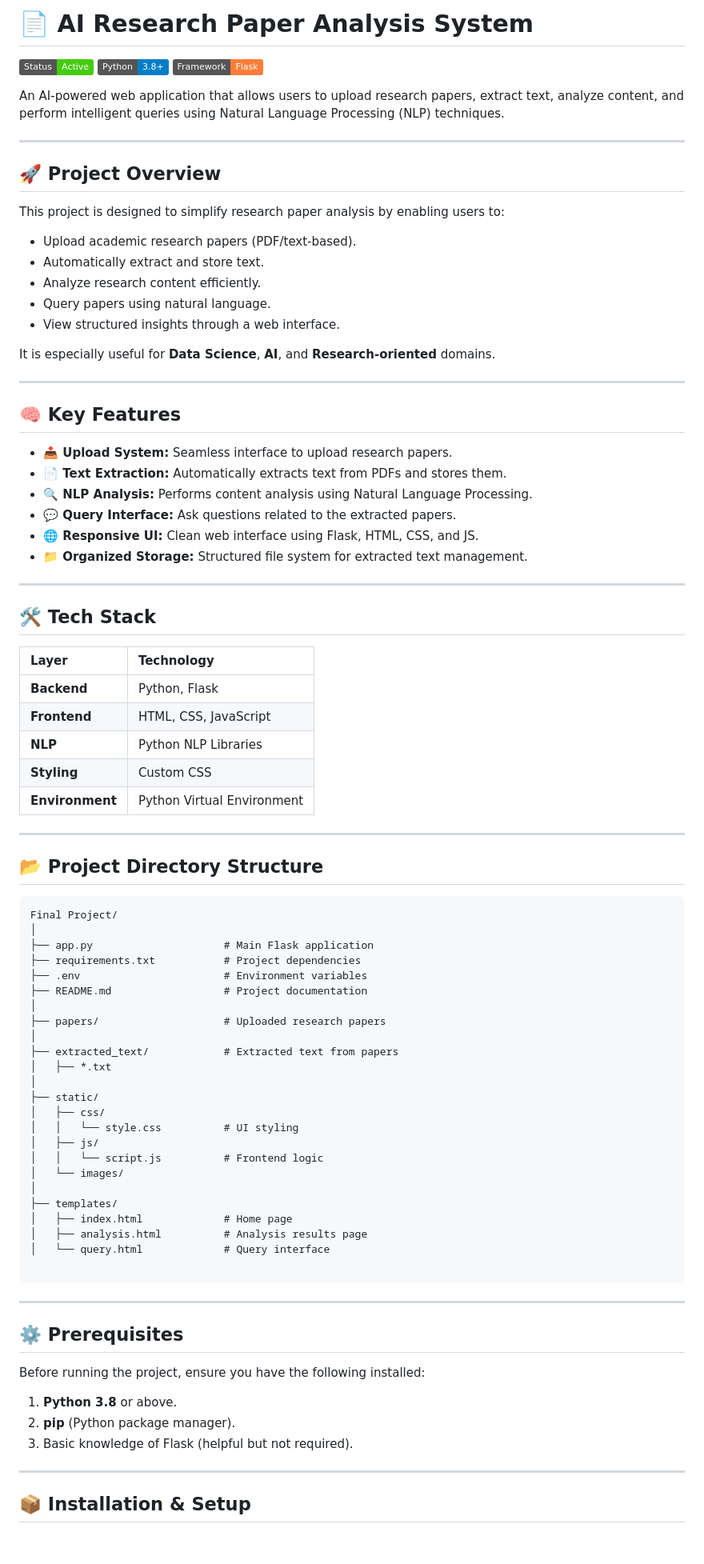
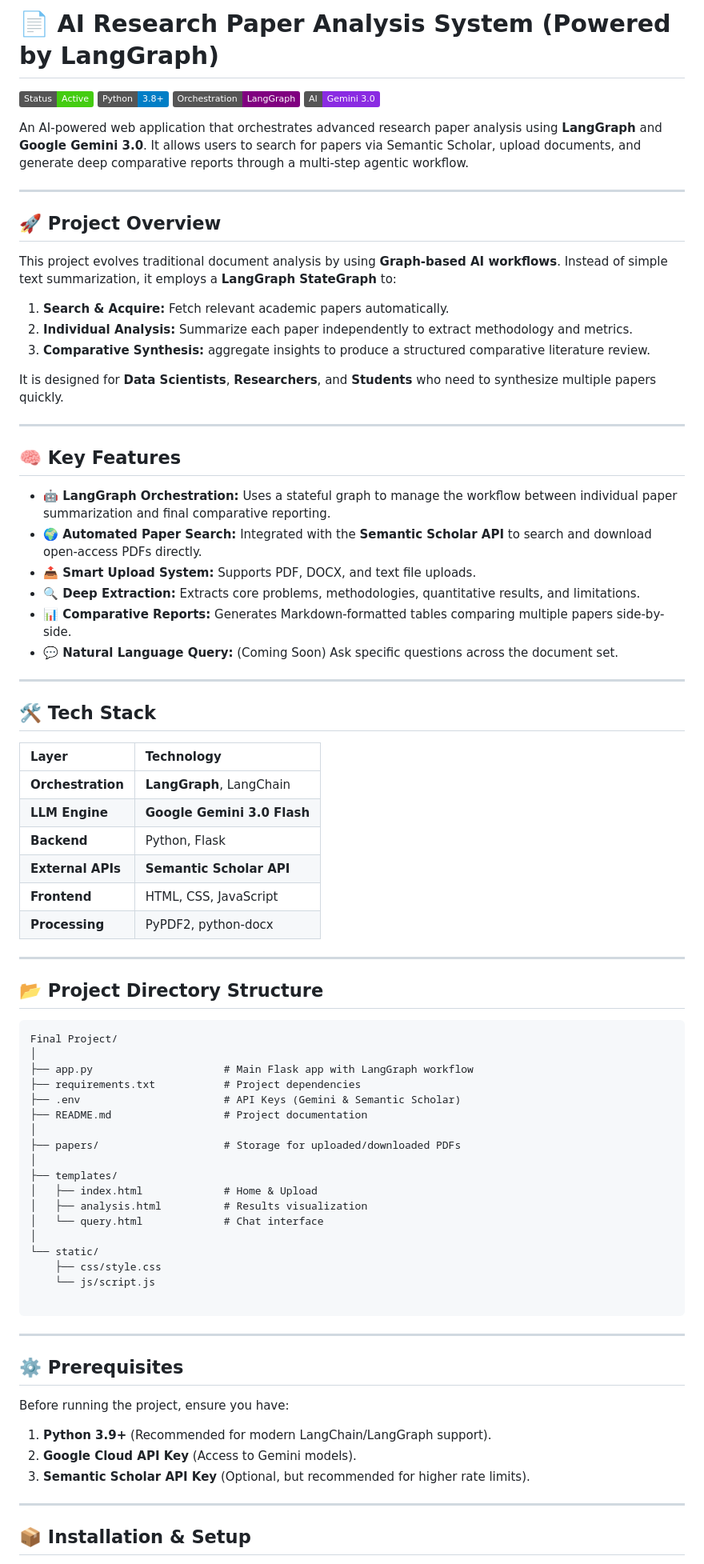
Before and after one commit to springboardmentor50641l/AI-System-to-automatically-Review-and-Summarize-Research-Papers, a Markdown page: README.md, the part around one of its changes. Shown at 80% size. Rendered like a GitHub page; badges without logos; blank space fills up the shorter version.

````diff
--- a/README.md
+++ b/README.md
@@ -1,32 +1,30 @@
-# 📄 AI Research Paper Analysis System
+# 📄 AI Research Paper Analysis System (Powered by LangGraph)
 
-![Project Status](https://img.shields.io/badge/Status-Active-brightgreen) ![Python](https://img.shields.io/badge/Python-3.8%2B-blue) ![Flask](https://img.shields.io/badge/Framework-Flask-orange)
+![Project Status](https://img.shields.io/badge/Status-Active-brightgreen) ![Python](https://img.shields.io/badge/Python-3.8%2B-blue) ![LangGraph](https://img.shields.io/badge/Orchestration-LangGraph-purple) ![Gemini](https://img.shields.io/badge/AI-Gemini%203.0-blueviolet)
 
-An AI-powered web application that allows users to upload research papers, extract text, analyze content, and perform intelligent queries using Natural Language Processing (NLP) techniques.
+An AI-powered web application that orchestrates advanced research paper analysis using **LangGraph** and **Google Gemini 3.0**. It allows users to search for papers via Semantic Scholar, upload documents, and generate deep comparative reports through a multi-step agentic workflow.
 
 ---
 
 ## 🚀 Project Overview
 
-This project is designed to simplify research paper analysis by enabling users to:
-* Upload academic research papers (PDF/text-based).
-* Automatically extract and store text.
-* Analyze research content efficiently.
-* Query papers using natural language.
-* View structured insights through a web interface.
+This project evolves traditional document analysis by using **Graph-based AI workflows**. Instead of simple text summarization, it employs a **LangGraph StateGraph** to:
+1.  **Search & Acquire:** Fetch relevant academic papers automatically.
+2.  **Individual Analysis:** Summarize each paper independently to extract methodology and metrics.
+3.  **Comparative Synthesis:** aggregate insights to produce a structured comparative literature review.
 
-It is especially useful for **Data Science**, **AI**, and **Research-oriented** domains.
+It is designed for **Data Scientists**, **Researchers**, and **Students** who need to synthesize multiple papers quickly.
 
 ---
 
 ## 🧠 Key Features
 
-* **📤 Upload System:** Seamless interface to upload research papers.
-* **📄 Text Extraction:** Automatically extracts text from PDFs and stores them.
-* **🔍 NLP Analysis:** Performs content analysis using Natural Language Processing.
-* **💬 Query Interface:** Ask questions related to the extracted papers.
-* **🌐 Responsive UI:** Clean web interface using Flask, HTML, CSS, and JS.
-* **📁 Organized Storage:** Structured file system for extracted text management.
+* **🤖 LangGraph Orchestration:** Uses a stateful graph to manage the workflow between individual paper summarization and final comparative reporting.
+* **🌍 Automated Paper Search:** Integrated with the **Semantic Scholar API** to search and download open-access PDFs directly.
+* **📤 Smart Upload System:** Supports PDF, DOCX, and text file uploads.
+* **🔍 Deep Extraction:** Extracts core problems, methodologies, quantitative results, and limitations.
+* **📊 Comparative Reports:** Generates Markdown-formatted tables comparing multiple papers side-by-side.
+* **💬 Natural Language Query:** (Coming Soon) Ask specific questions across the document set.
 
 ---
 
@@ -34,11 +32,12 @@ It is especially useful for **Data Science**, **AI**, and **Research-oriented**
 
 | Layer | Technology |
 | :--- | :--- |
+| **Orchestration** | **LangGraph**, LangChain |
+| **LLM Engine** | **Google Gemini 3.0 Flash** |
 | **Backend** | Python, Flask |
+| **External APIs** | **Semantic Scholar API** |
 | **Frontend** | HTML, CSS, JavaScript |
-| **NLP** | Python NLP Libraries |
-| **Styling** | Custom CSS |
-| **Environment** | Python Virtual Environment |
+| **Processing** | PyPDF2, python-docx |
 
 ---
 
@@ -47,27 +46,21 @@ It is especially useful for **Data Science**, **AI**, and **Research-oriented**
 ```text
 Final Project/
 │
-├── app.py                     # Main Flask application
+├── app.py                     # Main Flask app with LangGraph workflow
 ├── requirements.txt           # Project dependencies
-├── .env                       # Environment variables
+├── .env                       # API Keys (Gemini & Semantic Scholar)
 ├── README.md                  # Project documentation
 │
-├── papers/                    # Uploaded research papers
-│
-├── extracted_text/            # Extracted text from papers
-│   ├── *.txt
-│
-├── static/
-│   ├── css/
-│   │   └── style.css          # UI styling
-│   ├── js/
-│   │   └── script.js          # Frontend logic
-│   └── images/
+├── papers/                    # Storage for uploaded/downloaded PDFs
 │
 ├── templates/
-│   ├── index.html             # Home page
-│   ├── analysis.html          # Analysis results page
-│   └── query.html             # Query interface
+│   ├── index.html             # Home & Upload
+│   ├── analysis.html          # Results visualization
+│   └── query.html             # Chat interface
+│
+└── static/
+    ├── css/style.css
+    └── js/script.js
 
 ```
 
@@ -75,11 +68,11 @@ Final Project/
 
 ## ⚙️ Prerequisites
 
-Before running the project, ensure you have the following installed:
+Before running the project, ensure you have:
 
-1. **Python 3.8** or above.
-2. **pip** (Python package manager).
-3. Basic knowledge of Flask (helpful but not required).
+1. **Python 3.9+** (Recommended for modern LangChain/LangGraph support).
+2. **Google Cloud API Key** (Access to Gemini models).
+3. **Semantic Scholar API Key** (Optional, but recommended for higher rate limits).
 
 ---
 
````
Also changed, not shown: other parts of README.md (+29 -65 lines).
